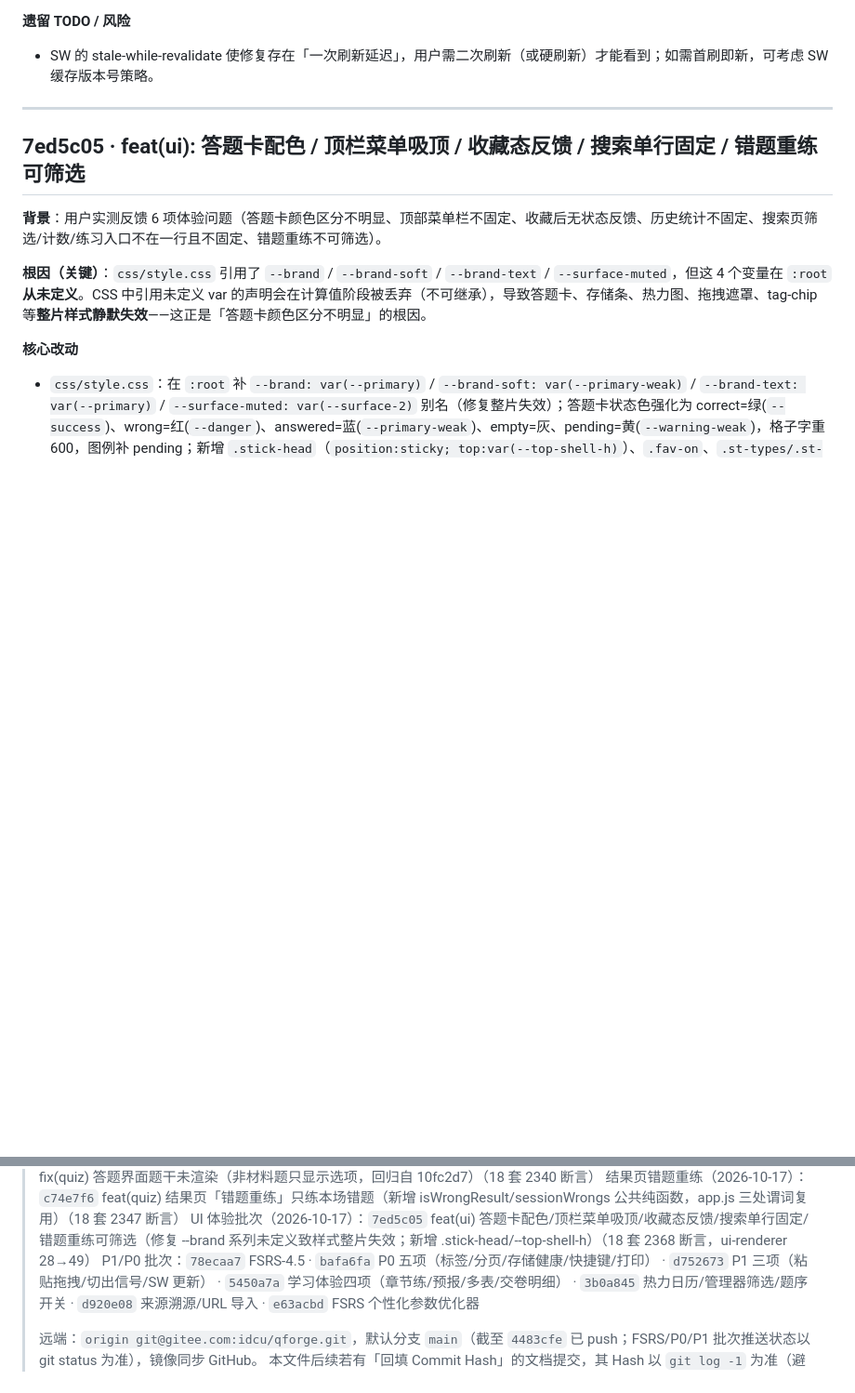
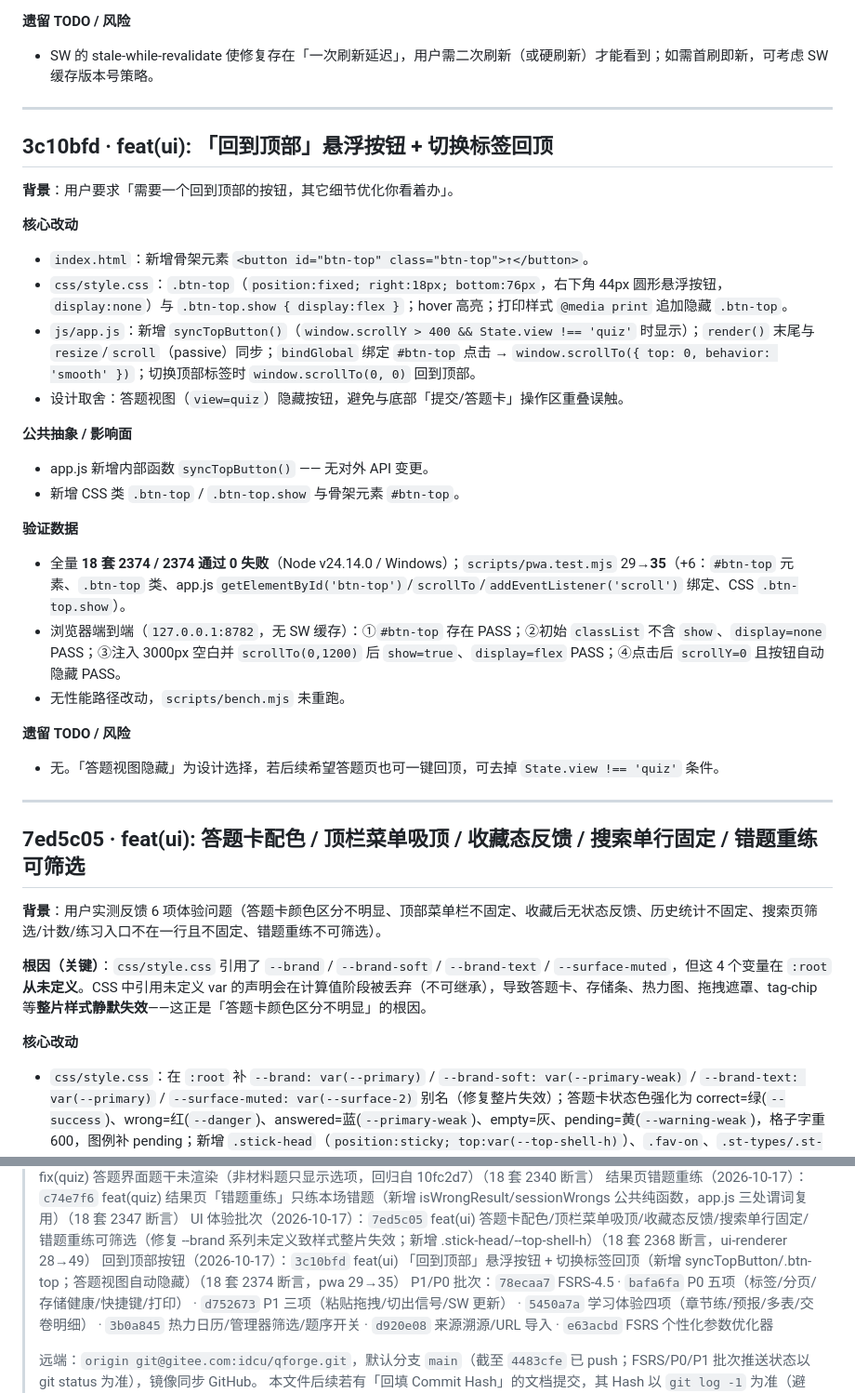
Before and after one commit to idcu/qforge, a Markdown page: CHANGELOG.internal.md, 2 parts joined by grey strips. Shown at 93% size. GitHub-like rendering; blank space fills up the shorter version.

Commit message:
docs(changelog): 回填 3c10bfd 回到顶部按钮记录
- CHANGELOG.internal.md 新增 3c10bfd 条目（改动/公共抽象影响面/验证数据/遗留风险），
  文末 Hash 一览追加一行。
- 验证数据：全量 18 套 2374/2374 通过 0 失败，pwa 29→35，与提交信息一致。

Co-Authored-By: Claude Sonnet 4.6 noreply@anthropic.com>

```diff
--- a/CHANGELOG.internal.md
+++ b/CHANGELOG.internal.md
@@ -1148,6 +1148,30 @@
 
 ---
 
+## 3c10bfd · feat(ui): 「回到顶部」悬浮按钮 + 切换标签回顶
+
+**背景**：用户要求「需要一个回到顶部的按钮，其它细节优化你看着办」。
+
+**核心改动**
+- `index.html`：新增骨架元素 `<button id="btn-top" class="btn-top">↑</button>`。
+- `css/style.css`：`.btn-top`（`position:fixed; right:18px; bottom:76px`，右下角 44px 圆形悬浮按钮，`display:none`）与 `.btn-top.show { display:flex }`；hover 高亮；打印样式 `@media print` 追加隐藏 `.btn-top`。
+- `js/app.js`：新增 `syncTopButton()`（`window.scrollY > 400 && State.view !== 'quiz'` 时显示）；`render()` 末尾与 `resize`/`scroll`（passive）同步；`bindGlobal` 绑定 `#btn-top` 点击 → `window.scrollTo({ top: 0, behavior: 'smooth' })`；切换顶部标签时 `window.scrollTo(0, 0)` 回到顶部。
+- 设计取舍：答题视图（`view=quiz`）隐藏按钮，避免与底部「提交/答题卡」操作区重叠误触。
+
+**公共抽象 / 影响面**
+- app.js 新增内部函数 `syncTopButton()` —— 无对外 API 变更。
+- 新增 CSS 类 `.btn-top` / `.btn-top.show` 与骨架元素 `#btn-top`。
+
+**验证数据**
+- 全量 **18 套 2374 / 2374 通过 0 失败**（Node v24.14.0 / Windows）；`scripts/pwa.test.mjs` 29→**35**（+6：`#btn-top` 元素、`.btn-top` 类、app.js `getElementById('btn-top')`/`scrollTo`/`addEventListener('scroll')` 绑定、CSS `.btn-top.show`）。
+- 浏览器端到端（`127.0.0.1:8782`，无 SW 缓存）：①`#btn-top` 存在 PASS；②初始 `classList` 不含 `show`、`display=none` PASS；③注入 3000px 空白并 `scrollTo(0,1200)` 后 `show=true`、`display=flex` PASS；④点击后 `scrollY=0` 且按钮自动隐藏 PASS。
+- 无性能路径改动，`scripts/bench.mjs` 未重跑。
+
+**遗留 TODO / 风险**
+- 无。「答题视图隐藏」为设计选择，若后续希望答题页也可一键回顶，可去掉 `State.view !== 'quiz'` 条件。
+
+---
+
 ## 7ed5c05 · feat(ui): 答题卡配色 / 顶栏菜单吸顶 / 收藏态反馈 / 搜索单行固定 / 错题重练可筛选
 
 **背景**：用户实测反馈 6 项体验问题（答题卡颜色区分不明显、顶部菜单栏不固定、收藏后无状态反馈、历史统计不固定、搜索页筛选/计数/练习入口不在一行且不固定、错题重练不可筛选）。
@@ -1231,6 +1255,7 @@
 > 题干渲染修复（2026-10-16）：`3bd0ace` fix(quiz) 答题界面题干未渲染（非材料题只显示选项，回归自 10fc2d7）（18 套 2340 断言）
 > 结果页错题重练（2026-10-17）：`c74e7f6` feat(quiz) 结果页「错题重练」只练本场错题（新增 isWrongResult/sessionWrongs 公共纯函数，app.js 三处谓词复用）（18 套 2347 断言）
 > UI 体验批次（2026-10-17）：`7ed5c05` feat(ui) 答题卡配色/顶栏菜单吸顶/收藏态反馈/搜索单行固定/错题重练可筛选（修复 --brand 系列未定义致样式整片失效；新增 .stick-head/--top-shell-h）（18 套 2368 断言，ui-renderer 28→49）
+> 回到顶部按钮（2026-10-17）：`3c10bfd` feat(ui) 「回到顶部」悬浮按钮 + 切换标签回顶（新增 syncTopButton/.btn-top；答题视图自动隐藏）（18 套 2374 断言，pwa 29→35）
 > P1/P0 批次：`78ecaa7` FSRS-4.5 · `bafa6fa` P0 五项（标签/分页/存储健康/快捷键/打印） · `d752673` P1 三项（粘贴拖拽/切出信号/SW 更新） · `5450a7a` 学习体验四项（章节练/预报/多表/交卷明细） · `3b0a845` 热力日历/管理器筛选/题序开关 · `d920e08` 来源溯源/URL 导入 · `e63acbd` FSRS 个性化参数优化器
 >
 > 远端：`origin git@gitee.com:idcu/qforge.git`，默认分支 `main`（截至 `4483cfe` 已 push；FSRS/P0/P1 批次推送状态以 git status 为准），镜像同步 GitHub。
```
